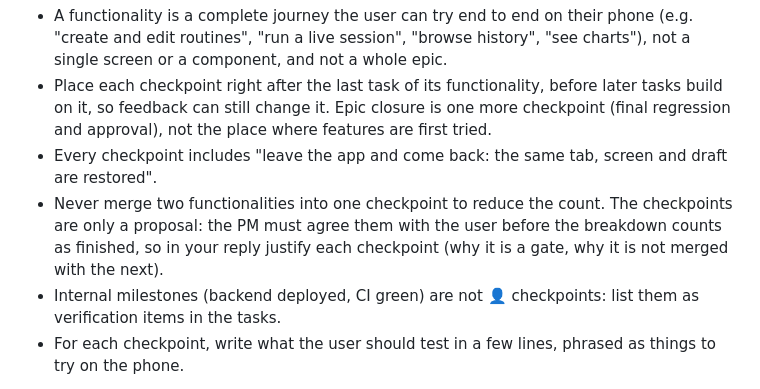
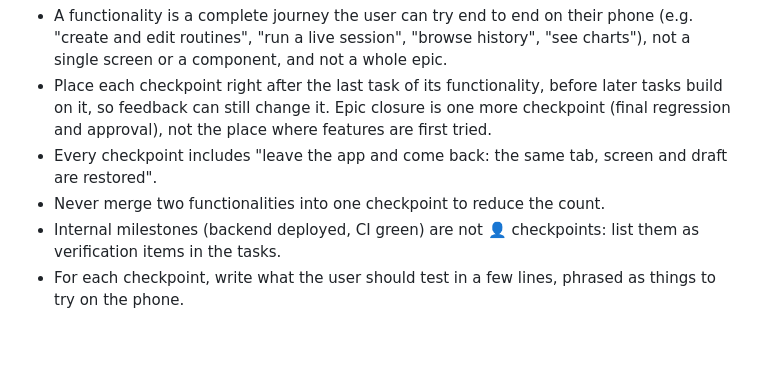
Before and after one commit to lopezjavier/AppFitness, a Markdown page: .claude/agents/epic-planner.md, the part around the change. GitHub-like rendering; blank space fills up the shorter version.

Commit message:
docs(T-076): keep PM responsibilities out of the epic-planner
Co-Authored-By: Claude Sonnet 5.5 <noreply@anthropic.com>
Claude-Session: https://claude.ai/code/session_01Q83k8rrwqYPSx5KmP8EA9W

```diff
--- a/.claude/agents/epic-planner.md
+++ b/.claude/agents/epic-planner.md
@@ -26,7 +26,7 @@ The PM works autonomously between checkpoints, but a checkpoint that covers a wh
 - A functionality is a complete journey the user can try end to end on their phone (e.g. "create and edit routines", "run a live session", "browse history", "see charts"), not a single screen or a component, and not a whole epic.
 - Place each checkpoint right after the last task of its functionality, before later tasks build on it, so feedback can still change it. Epic closure is one more checkpoint (final regression and approval), not the place where features are first tried.
 - Every checkpoint includes "leave the app and come back: the same tab, screen and draft are restored".
-- Never merge two functionalities into one checkpoint to reduce the count. The checkpoints are only a proposal: the PM must agree them with the user before the breakdown counts as finished, so in your reply justify each checkpoint (why it is a gate, why it is not merged with the next).
+- Never merge two functionalities into one checkpoint to reduce the count.
 - Internal milestones (backend deployed, CI green) are not 👤 checkpoints: list them as verification items in the tasks.
 - For each checkpoint, write what the user should test in a few lines, phrased as things to try on the phone.
 
```
